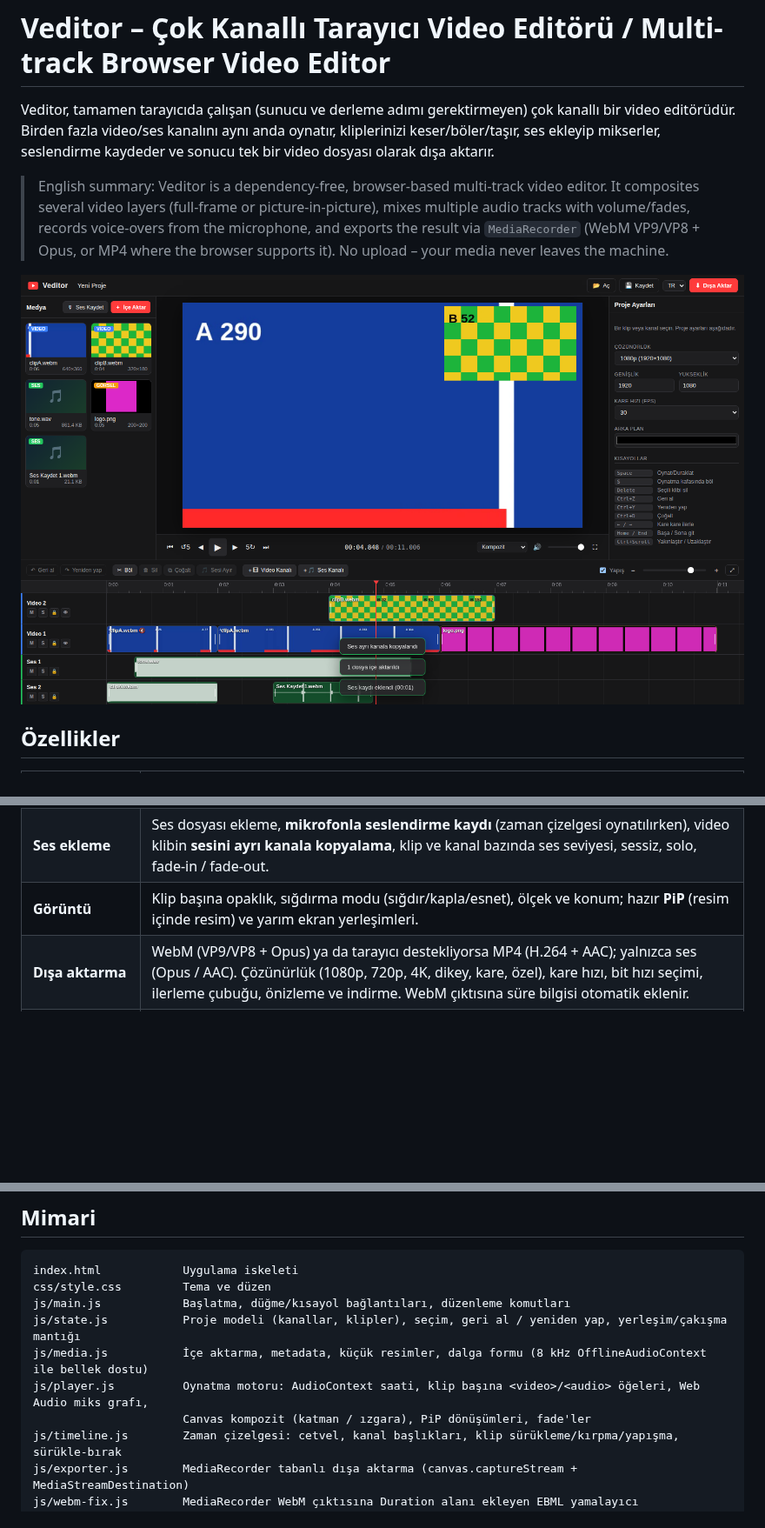
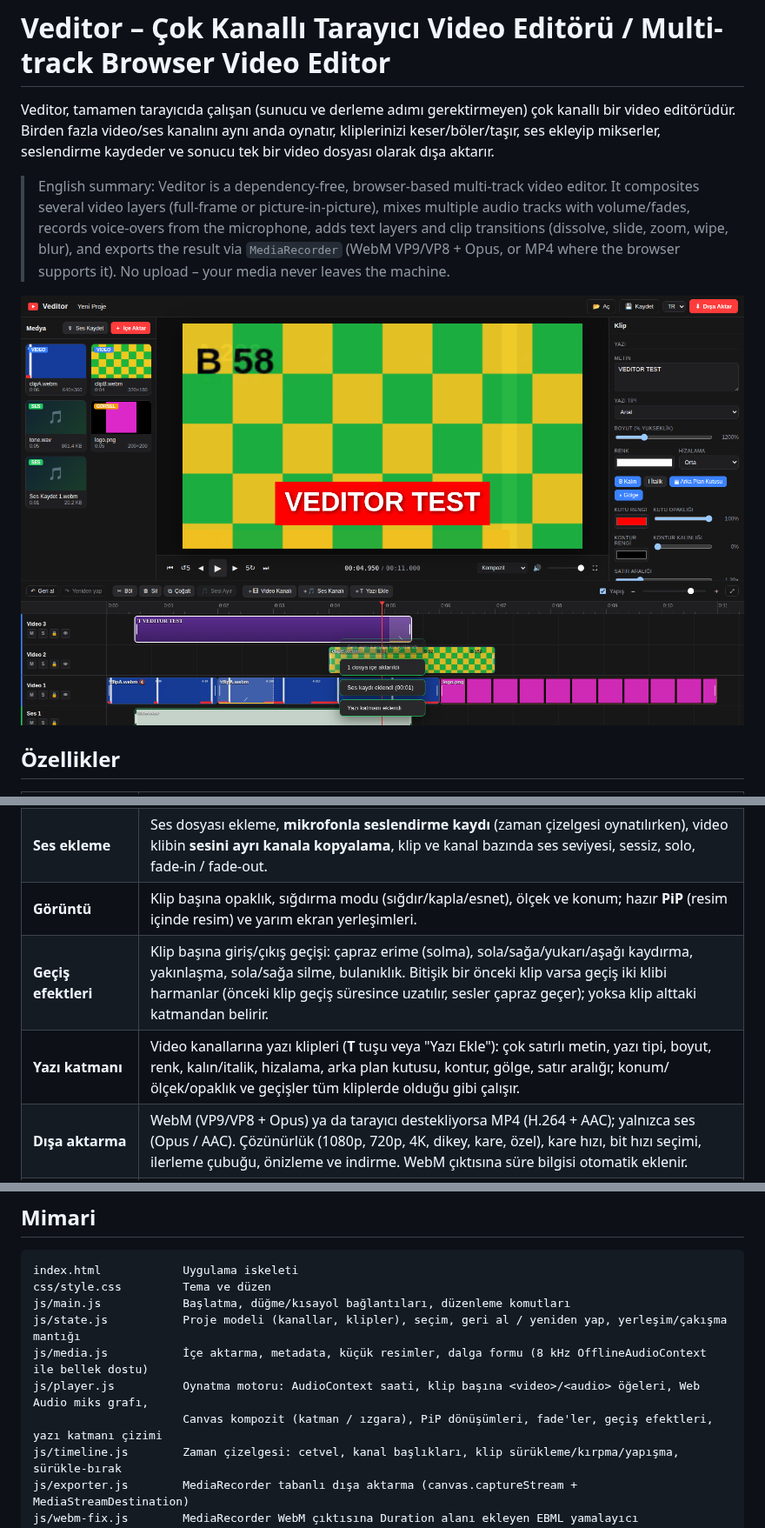
Before and after one commit to tansuozcelebi/Veditor, a Markdown page: README.md, 3 parts joined by grey strips. Shown at 87% size. Rendered like a GitHub page; pictures changed too: docs/screenshot.png; blank space fills up the shorter version.

```diff
--- a/README.md
+++ b/README.md
@@ -6,8 +6,9 @@ seslendirme kaydeder ve sonucu tek bir video dosyası olarak dışa aktarır.
 
 > English summary: Veditor is a dependency-free, browser-based multi-track video editor. It composites several
 > video layers (full-frame or picture-in-picture), mixes multiple audio tracks with volume/fades, records
-> voice-overs from the microphone, and exports the result via `MediaRecorder` (WebM VP9/VP8 + Opus, or MP4 where
-> the browser supports it). No upload – your media never leaves the machine.
+> voice-overs from the microphone, adds text layers and clip transitions (dissolve, slide, zoom, wipe, blur), and
+> exports the result via `MediaRecorder` (WebM VP9/VP8 + Opus, or MP4 where the browser supports it). No upload – your
+> media never leaves the machine.
 
 ![Veditor screenshot](docs/screenshot.png)
 
@@ -20,6 +21,8 @@ seslendirme kaydeder ve sonucu tek bir video dosyası olarak dışa aktarır.
 | **Düzenleme** | Sürükleyerek taşıma (kanallar arası dahil), uçlardan kırpma, oynatma kafasında bölme (**S**), çoğaltma, silme, yapışma (snap), çakışma engelleme, geri al / yeniden yap (100 adım). |
 | **Ses ekleme** | Ses dosyası ekleme, **mikrofonla seslendirme kaydı** (zaman çizelgesi oynatılırken), video klibin **sesini ayrı kanala kopyalama**, klip ve kanal bazında ses seviyesi, sessiz, solo, fade-in / fade-out. |
 | **Görüntü** | Klip başına opaklık, sığdırma modu (sığdır/kapla/esnet), ölçek ve konum; hazır **PiP** (resim içinde resim) ve yarım ekran yerleşimleri. |
+| **Geçiş efektleri** | Klip başına giriş/çıkış geçişi: çapraz erime (solma), sola/sağa/yukarı/aşağı kaydırma, yakınlaşma, sola/sağa silme, bulanıklık. Bitişik bir önceki klip varsa geçiş iki klibi harmanlar (önceki klip geçiş süresince uzatılır, sesler çapraz geçer); yoksa klip alttaki katmandan belirir. |
+| **Yazı katmanı** | Video kanallarına yazı klipleri (**T** tuşu veya "Yazı Ekle"): çok satırlı metin, yazı tipi, boyut, renk, kalın/italik, hizalama, arka plan kutusu, kontur, gölge, satır aralığı; konum/ölçek/opaklık ve geçişler tüm kliplerde olduğu gibi çalışır. |
 | **Dışa aktarma** | WebM (VP9/VP8 + Opus) ya da tarayıcı destekliyorsa MP4 (H.264 + AAC); yalnızca ses (Opus / AAC). Çözünürlük (1080p, 720p, 4K, dikey, kare, özel), kare hızı, bit hızı seçimi, ilerleme çubuğu, önizleme ve indirme. WebM çıktısına süre bilgisi otomatik eklenir. |
 | **Proje** | Proje ayarları (çözünürlük, FPS, arka plan), proje dosyasını JSON olarak kaydetme / açma (medya dosyaları yeniden eşleştirilir), TR / EN arayüz. |
 
@@ -73,7 +77,7 @@ js/main.js            Başlatma, düğme/kısayol bağlantıları, düzenleme ko
 js/state.js           Proje modeli (kanallar, klipler), seçim, geri al / yeniden yap, yerleşim/çakışma mantığı
 js/media.js           İçe aktarma, metadata, küçük resimler, dalga formu (8 kHz OfflineAudioContext ile bellek dostu)
 js/player.js          Oynatma motoru: AudioContext saati, klip başına <video>/<audio> öğeleri, Web Audio miks grafı,
-                      Canvas kompozit (katman / ızgara), PiP dönüşümleri, fade'ler
+                      Canvas kompozit (katman / ızgara), PiP dönüşümleri, fade'ler, geçiş efektleri, yazı katmanı çizimi
 js/timeline.js        Zaman çizelgesi: cetvel, kanal başlıkları, klip sürükleme/kırpma/yapışma, sürükle-bırak
 js/exporter.js        MediaRecorder tabanlı dışa aktarma (canvas.captureStream + MediaStreamDestination)
 js/webm-fix.js        MediaRecorder WebM çıktısına Duration alanı ekleyen EBML yamalayıcı
```
Also changed, not shown: other parts of README.md (+2 -1 lines), 10 other files.
